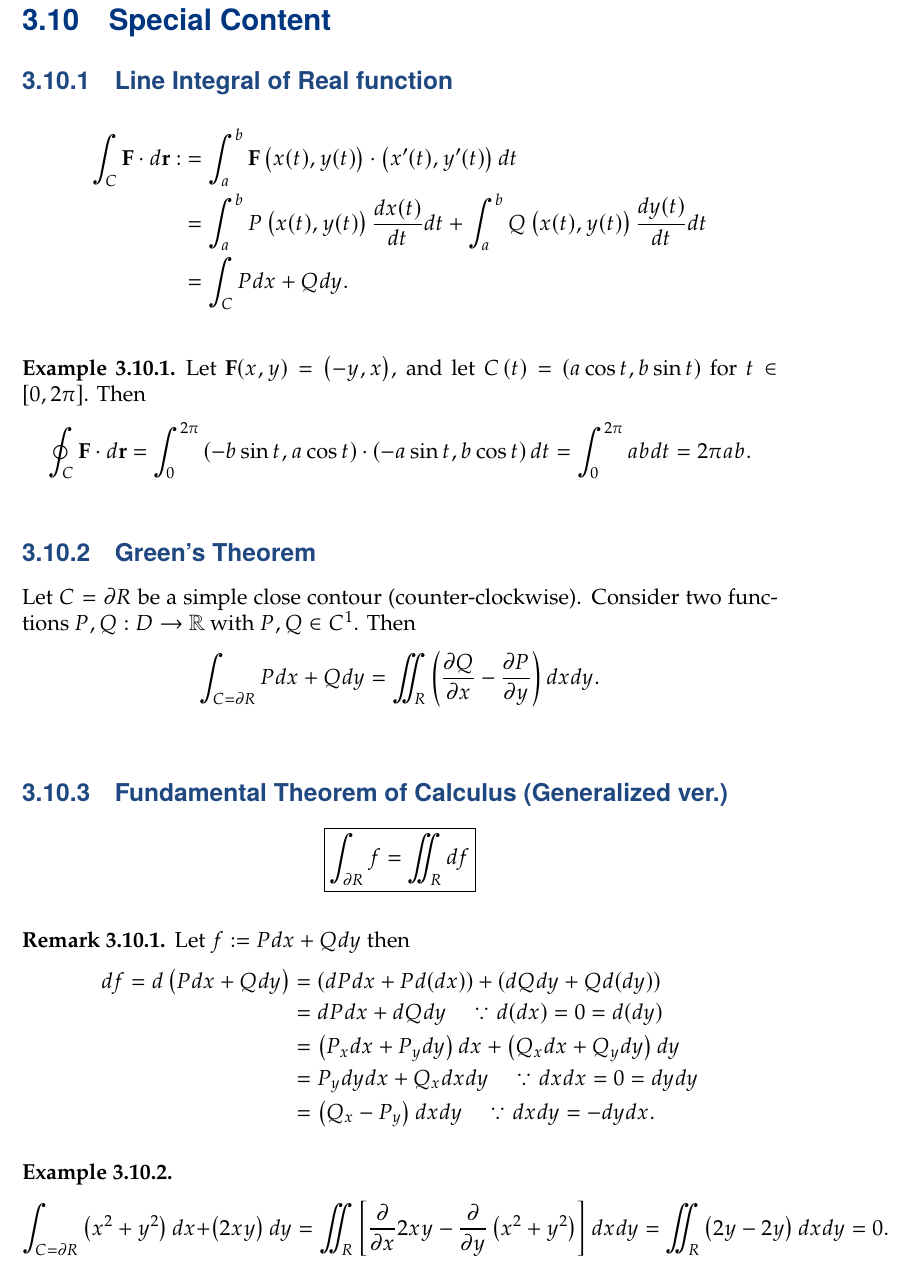
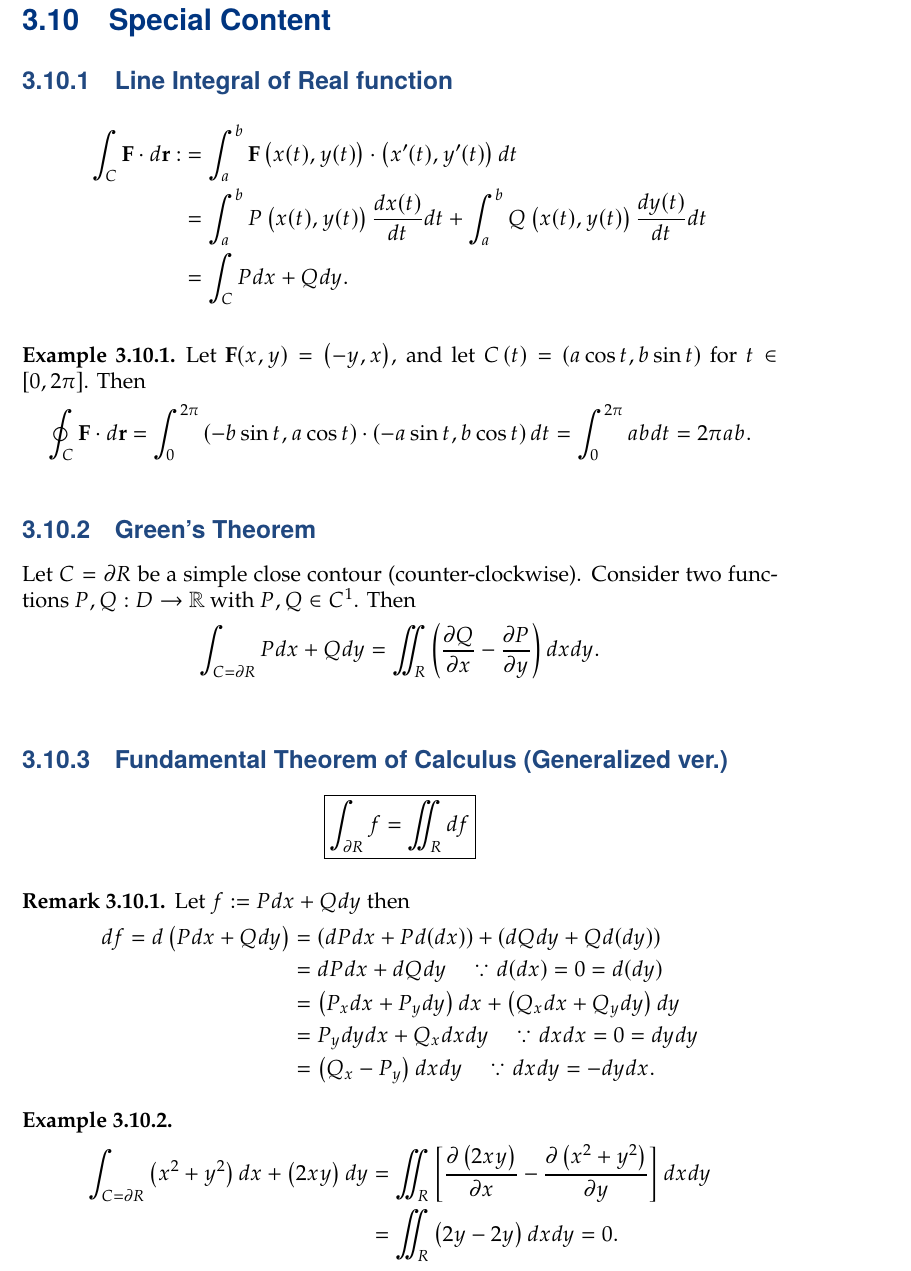
Before and after one commit to Hacker-Code-J/2023-1st-semester, a LaTeX thesis (Complex Analysis/CA_20192250.tex): part of page 42 of 46, cut so that both start at the same text. Compiled offline with pdfLaTeX.

Commit message:
Update CA_20192250.tex

```diff
--- a/Complex Analysis/CA_20192250.tex
+++ b/Complex Analysis/CA_20192250.tex
@@ -1816,9 +1816,10 @@
 	\end{remark}
 	\vspace{4pt}
 	\begin{example}
-		\[
-		\int_{C=\partial R}\of{x^2+y^2}dx+\of{2xy}dy=\iint_R\left[\frac{\partial}{\partial x}2xy-\frac{\partial}{\partial y}\of{x^2+y^2}\right]dxdy=\iint_R\of{2y-2y}dxdy=0.
-		\]
+		\begin{align*}
+		\int_{C=\partial R}\of{x^2+y^2}dx+\of{2xy}dy&=\iint_R\left[\frac{\partial\of{2xy}}{\partial x}-\frac{\partial\of{x^2+y^2}}{\partial y}\right]dxdy\\
+		&=\iint_R\of{2y-2y}dxdy=0.
+		\end{align*}
 	\end{example}
 
 	\newpage
```
Lines whose indentation alone changed are shown as unchanged.
